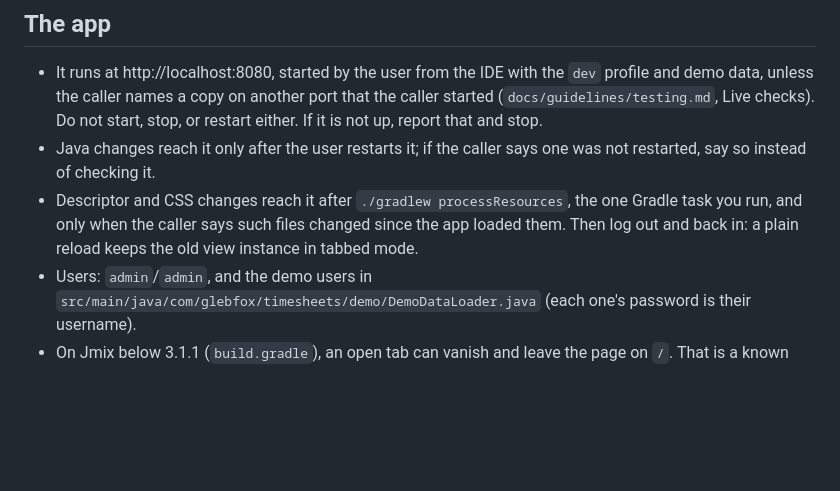
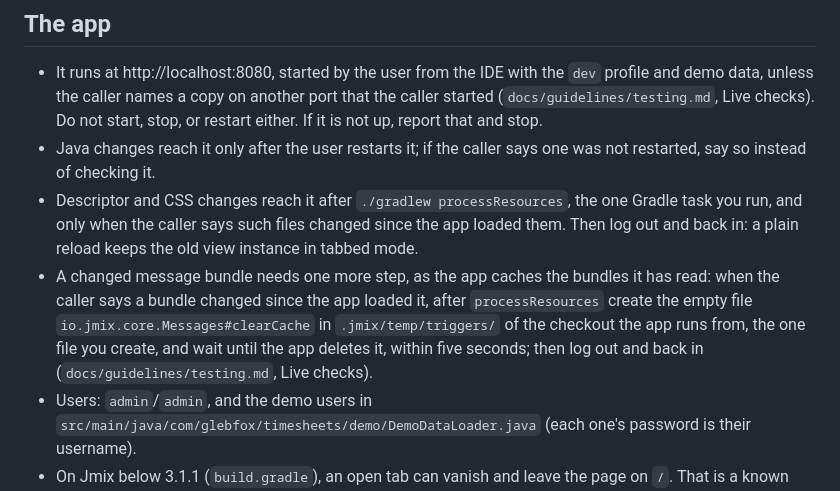
Before and after one commit to glebfox/timesheets, a Markdown page: .claude/agents/live-checker.md, the part around the change. GitHub-like rendering; blank space fills up the shorter version.

Commit message:
docs: point the map and the live checker at the message cache trigger

```diff
--- a/.claude/agents/live-checker.md
+++ b/.claude/agents/live-checker.md
@@ -12,6 +12,7 @@ You check a change in the running Timesheets app through a browser and report wh
 - It runs at http://localhost:8080, started by the user from the IDE with the `dev` profile and demo data, unless the caller names a copy on another port that the caller started (`docs/guidelines/testing.md`, Live checks). Do not start, stop, or restart either. If it is not up, report that and stop.
 - Java changes reach it only after the user restarts it; if the caller says one was not restarted, say so instead of checking it.
 - Descriptor and CSS changes reach it after `./gradlew processResources`, the one Gradle task you run, and only when the caller says such files changed since the app loaded them. Then log out and back in: a plain reload keeps the old view instance in tabbed mode.
+- A changed message bundle needs one more step, as the app caches the bundles it has read: when the caller says a bundle changed since the app loaded it, after `processResources` create the empty file `io.jmix.core.Messages#clearCache` in `.jmix/temp/triggers/` of the checkout the app runs from, the one file you create, and wait until the app deletes it, within five seconds; then log out and back in (`docs/guidelines/testing.md`, Live checks).
 - Users: `admin`/`admin`, and the demo users in `src/main/java/com/glebfox/timesheets/demo/DemoDataLoader.java` (each one's password is their username).
 - On Jmix below 3.1.1 (`build.gradle`), an open tab can vanish and leave the page on `/`. That is a known tabbed-mode bug, not the change: reopen the view and go on.
 - Data you create goes into the developer's `ts` database: create only what the UI can remove again, and remove it when the check is done.
```
Also changed, not shown: CLAUDE.md (+1 -1 lines).
